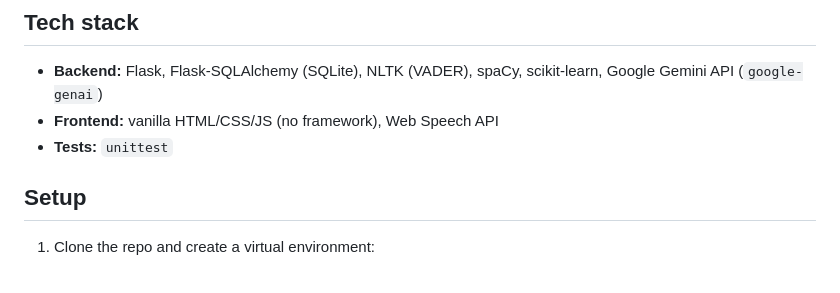
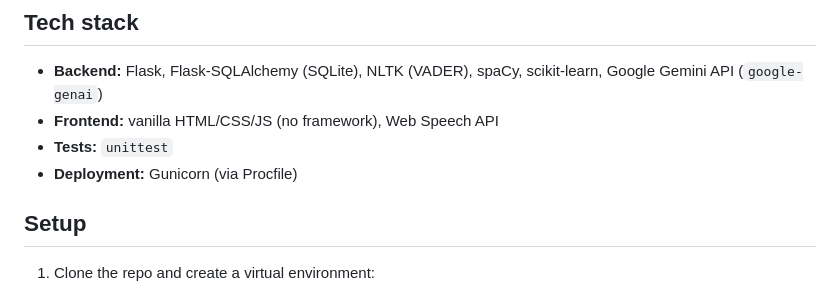
Before and after one commit to NelsonDg/Mental-Health-Chatbot, a Markdown page: README.md, the part around the change. GitHub-like rendering.

Commit message:
Add deployment note to tech stack
Co-authored-by: messdude17-cloud <282040905+messdude17-cloud@users.noreply.github.com>

```diff
--- a/README.md
+++ b/README.md
@@ -29,6 +29,7 @@ and a fully responsive layout.
 - **Backend:** Flask, Flask-SQLAlchemy (SQLite), NLTK (VADER), spaCy, scikit-learn, Google Gemini API (`google-genai`)
 - **Frontend:** vanilla HTML/CSS/JS (no framework), Web Speech API
 - **Tests:** `unittest`
+- **Deployment:** Gunicorn (via Procfile)
 
 ## Setup
 
```
